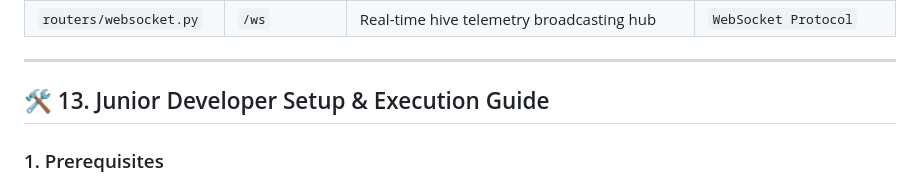
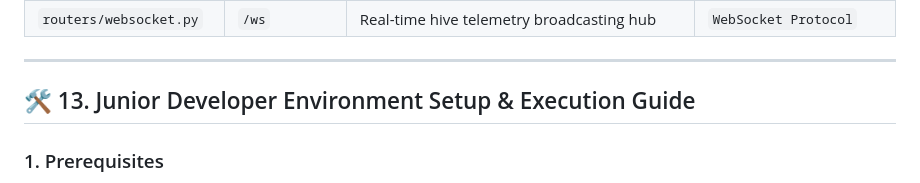
Before and after one commit to PrabhakarG001/HoneyChain, a Markdown page: README.md, the part around the change. Drawn GitHub-style.

Commit message:
docs: update Section 13 title to Junior Developer Environment Setup & Execution Guide

```diff
--- a/README.md
+++ b/README.md
@@ -279,7 +279,7 @@ python scripts/demo_telemetry_replay.py --hive-id HV_E2E_01 --interval 2
 
 ---
 
-## 🛠️ 13. Junior Developer Setup & Execution Guide
+## 🛠️ 13. Junior Developer Environment Setup & Execution Guide
 
 ### 1. Prerequisites
 * Python 3.10+ (Tested on Python 3.13)
```
